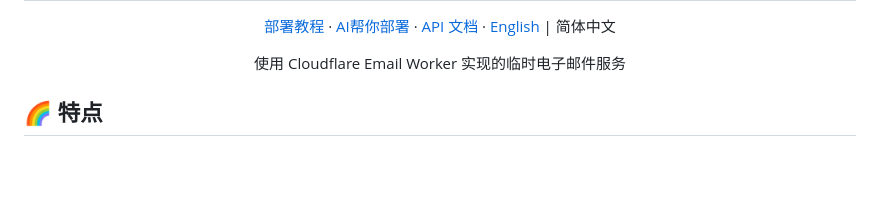
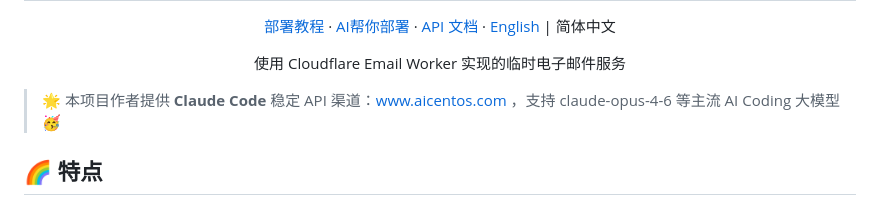
Before and after one commit to oiov/vmail, a Markdown page: README.md, the part around the change. Rendered like a GitHub page; blank space fills up the shorter version.

```diff
--- a/README.md
+++ b/README.md
@@ -5,6 +5,8 @@
   <a href="https://vmail.dev/api-docs" target="_blank">API 文档</a> · <a href="https://github.com/oiov/vmail/blob/main/README_en.md">English</a> | 简体中文</p>
   <p>使用 Cloudflare Email Worker 实现的临时电子邮件服务</p>
 </div>
+
+> 🌟 本项目作者提供 **Claude Code** 稳定 API 渠道：[www.aicentos.com](https://www.aicentos.com/register?aff=Dptp) ，支持 claude-opus-4-6 等主流 AI Coding 大模型🥳
 
 ## 🌈 特点
 
```
